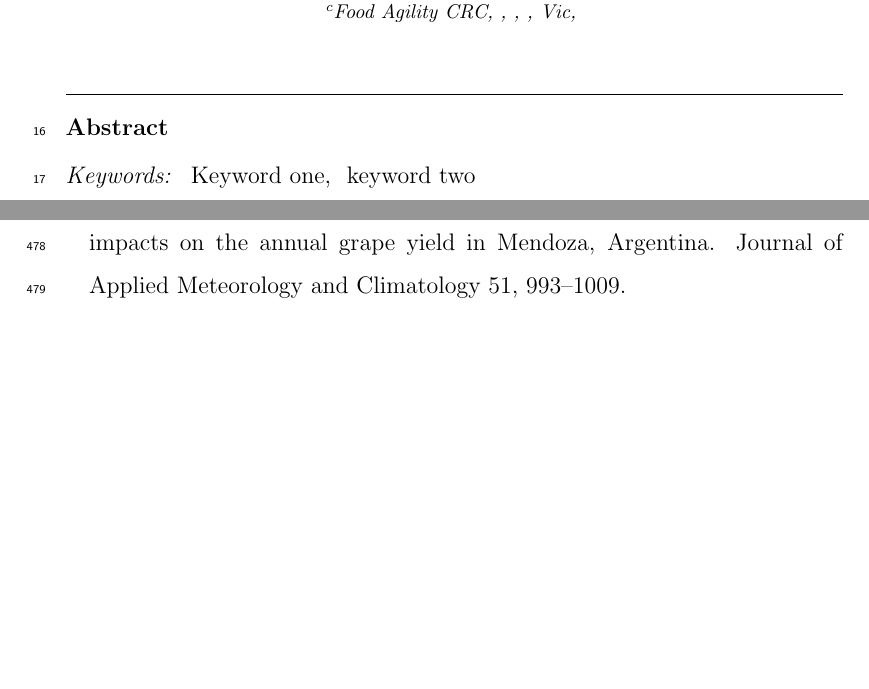
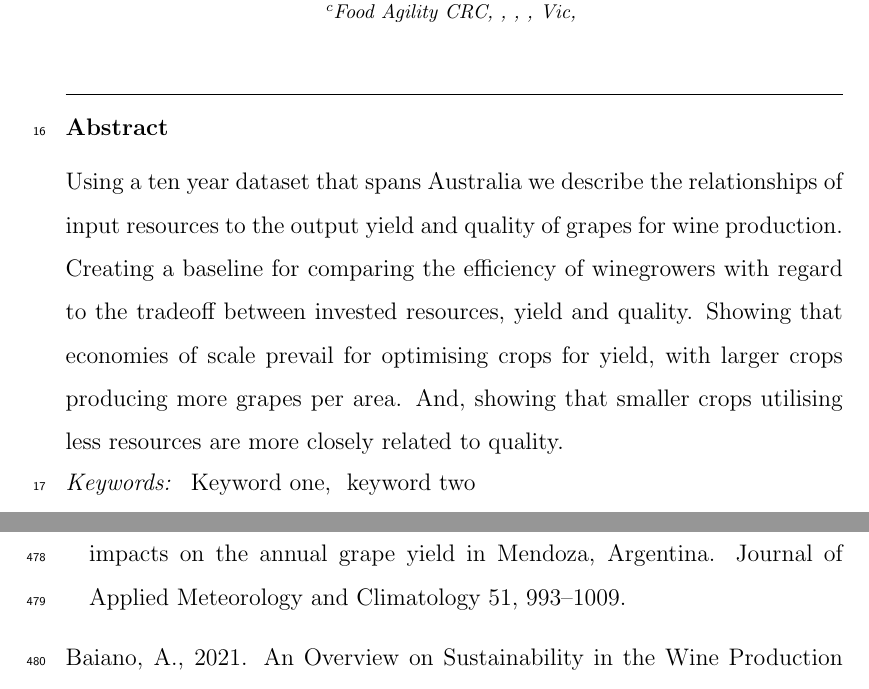
Before and after one commit to JixTheCat/Resource-Use-and-the-Value-Productivity-Tradeoff-in-Australian-Winegrowing-Regions, a LaTeX paper (article.tex): two parts of pages 3 and 28 of 37 before the commit and two parts of pages 3 and 29 of 38 after it, joined at a grey line, cut so that both start at the same text, the shorter picture padded with empty space. Compiled offline with pdfLaTeX.

Commit message:
abstract

```diff
--- a/article.tex
+++ b/article.tex
@@ -119,7 +119,7 @@
 \author[label1,label2,label3]{Bryce Polley}
 \date{20/06/2023}
 \begin{abstract}
-%% Text of abstract
+Using a ten year dataset that spans Australia we describe the relationships of input resources to the output yield and quality of grapes for wine production. Creating a baseline for comparing the efficiency of winegrowers with regard to the tradeoff between invested resources, yield and quality. Showing that economies of scale prevail for optimising crops for yield, with larger crops producing more grapes per area. And, showing that smaller crops utilising less resources are more closely related to quality.
 \end{abstract}
 %%Graphical abstract`
 \begin{graphicalabstract}
```
Also changed, not shown: article.pdf, 1 other file.
